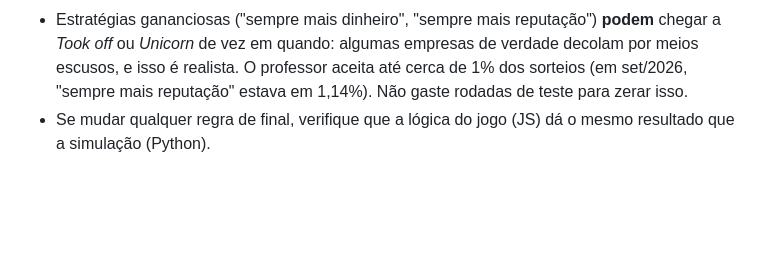
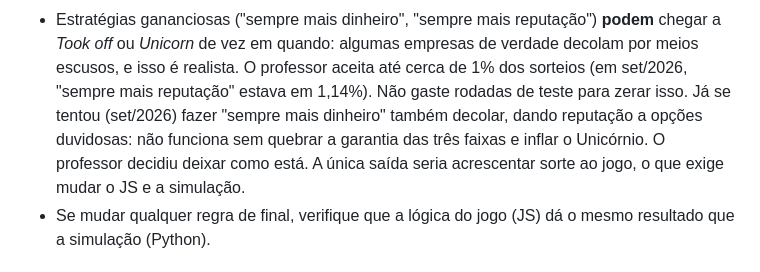
Before and after one commit to ritassiru/the-ceo-game, a Markdown page: CLAUDE.md, the part around the change. Rendered like a GitHub page; blank space fills up the shorter version.

Commit message:
CLAUDE.md: registra decisão sobre estratégias gananciosas
Co-Authored-By: Claude Opus 5.5 <noreply@anthropic.com>

```diff
--- a/CLAUDE.md
+++ b/CLAUDE.md
@@ -66,6 +66,10 @@ em largura de celular, para conferir.
   empresas de verdade decolam por meios escusos, e isso é realista. O
   professor aceita até cerca de 1% dos sorteios (em set/2026, "sempre mais
   reputação" estava em 1,14%). Não gaste rodadas de teste para zerar isso.
+  Já se tentou (set/2026) fazer "sempre mais dinheiro" também decolar, dando
+  reputação a opções duvidosas: não funciona sem quebrar a garantia das três
+  faixas e inflar o Unicórnio. O professor decidiu deixar como está. A única
+  saída seria acrescentar sorte ao jogo, o que exige mudar o JS e a simulação.
 - Se mudar qualquer regra de final, verifique que a lógica do jogo (JS) dá o
   mesmo resultado que a simulação (Python).
 
```
